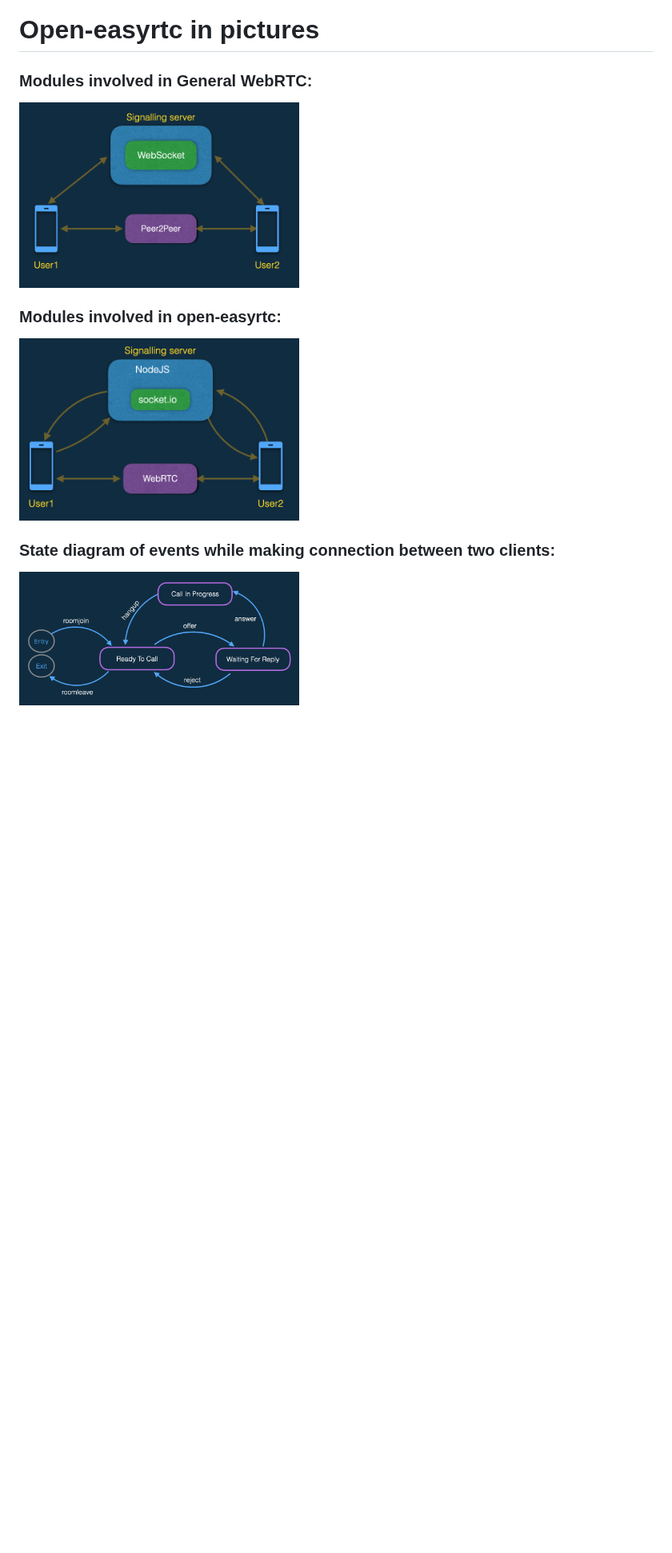
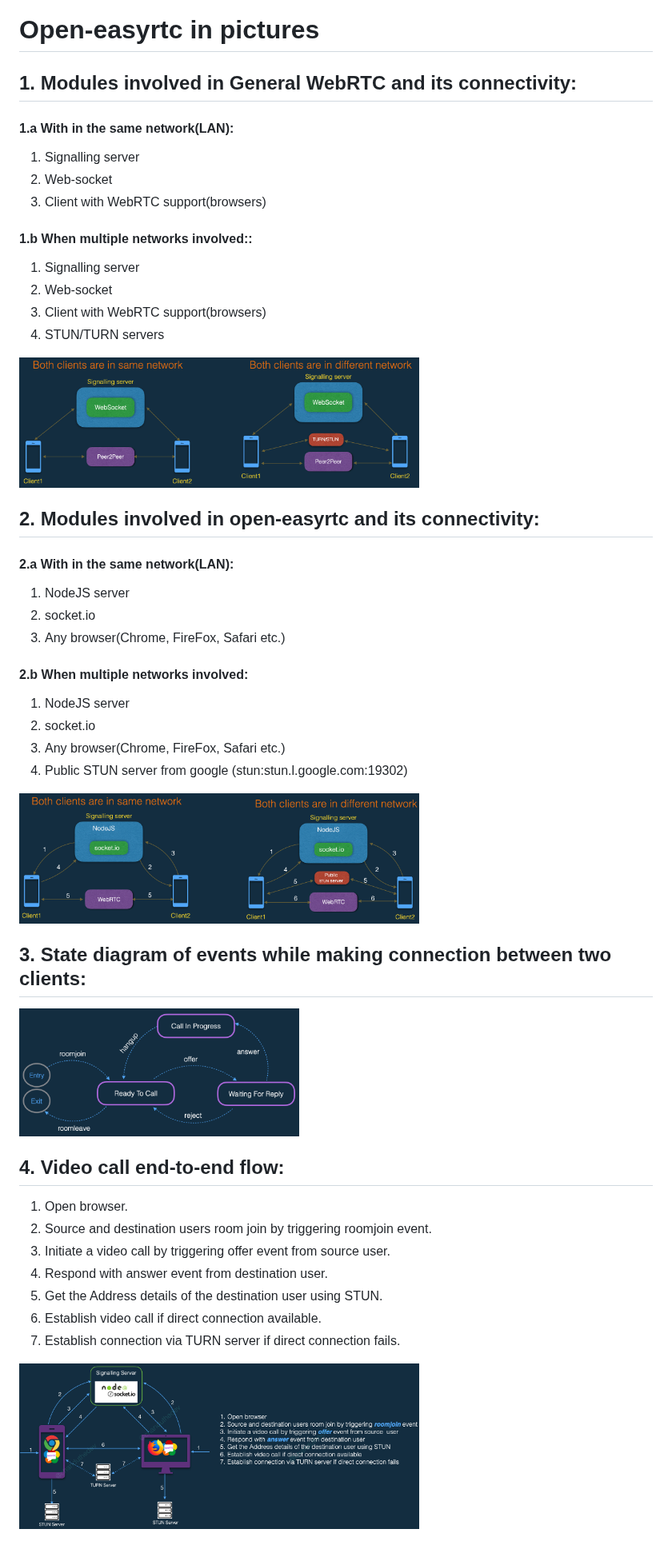
Before and after one commit to open-easyrtc/open-easyrtc, a Markdown page: docs/open-easyrtc_in_pictures.md, the part around the change. Shown at 80% size. GitHub-like rendering; pictures changed too: docs/images/general_webrtc_flow.png, docs/images/open-easyrtc-end-to-end-flow.png (added), docs/images/open-easyrtc-events-flow.png; blank space fills up the shorter version.

Commit message:
open-easyrtc end to end flow diagram added

```diff
--- a/docs/open-easyrtc_in_pictures.md
+++ b/docs/open-easyrtc_in_pictures.md
@@ -1,18 +1,55 @@
 # Open-easyrtc in pictures
 
-### Modules involved in General WebRTC:
+## 1. Modules involved in General WebRTC and its connectivity:
+#### 1.a With in the same network(LAN):
+1. Signalling server
+2. Web-socket
+3. Client with WebRTC support(browsers)
+
+#### 1.b When multiple networks involved::
+1. Signalling server
+2. Web-socket
+3. Client with WebRTC support(browsers)
+4. STUN/TURN servers
+
 <img src="images/general_webrtc_flow.png"
      alt="General WebRTC"
-     width="350"/>
+     width="500"/>
      <br>
-### Modules involved in open-easyrtc:
+## 2. Modules involved in open-easyrtc and its connectivity:
+
+#### 2.a With in the same network(LAN):
+1. NodeJS server
+2. socket.io
+3. Any browser(Chrome, FireFox, Safari etc.)
+
+#### 2.b When multiple networks involved:
+1. NodeJS server
+2. socket.io
+3. Any browser(Chrome, FireFox, Safari etc.)
+4. Public STUN server from google (stun:stun.l.google.com:19302)
+
 <img src="images/open-easyrtc_basic_flow.png"
      alt="open-easyrtc modules"
-     width="350"/>
+     width="500"/>
      <br>
-### State diagram of events while making connection between two clients:
+## 3. State diagram of events while making connection between two clients:
 
 <img src="images/open-easyrtc-events-flow.png"
      alt="Basic events flow"
      width="350"/>
      <br>
+
+## 4. Video call end-to-end flow:
+1. Open browser.
+2. Source and destination users room join by triggering roomjoin event.
+3. Initiate a video call by triggering offer event from source  user.
+4. Respond with answer event from destination user.
+5. Get the Address details of the destination user using STUN.
+6. Establish video call if direct connection available.
+7. Establish connection via TURN server if direct connection fails.
+
+<img src="images/open-easyrtc-end-to-end-flow.png"
+     alt="Basic events flow"
+     width="500"/>
+     <br>
```
